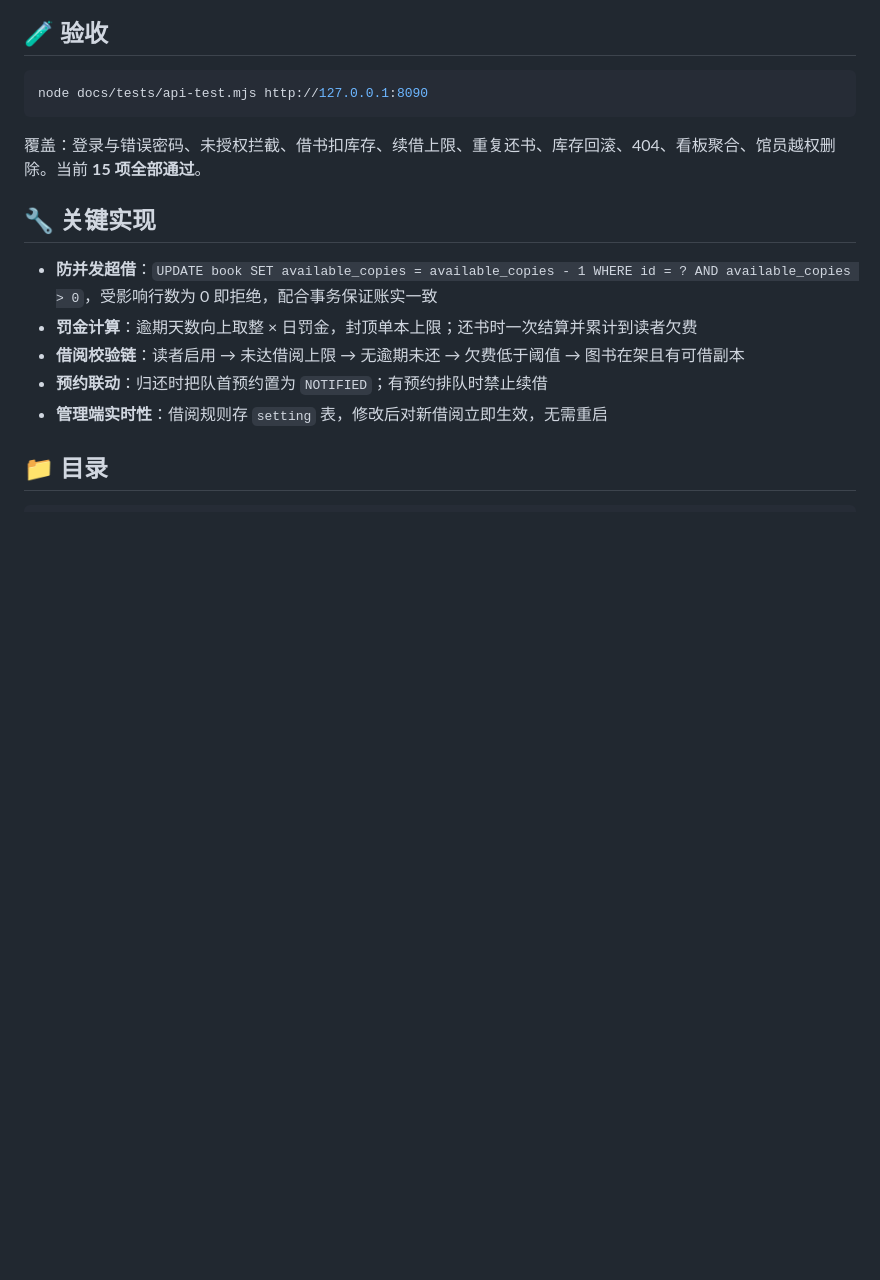
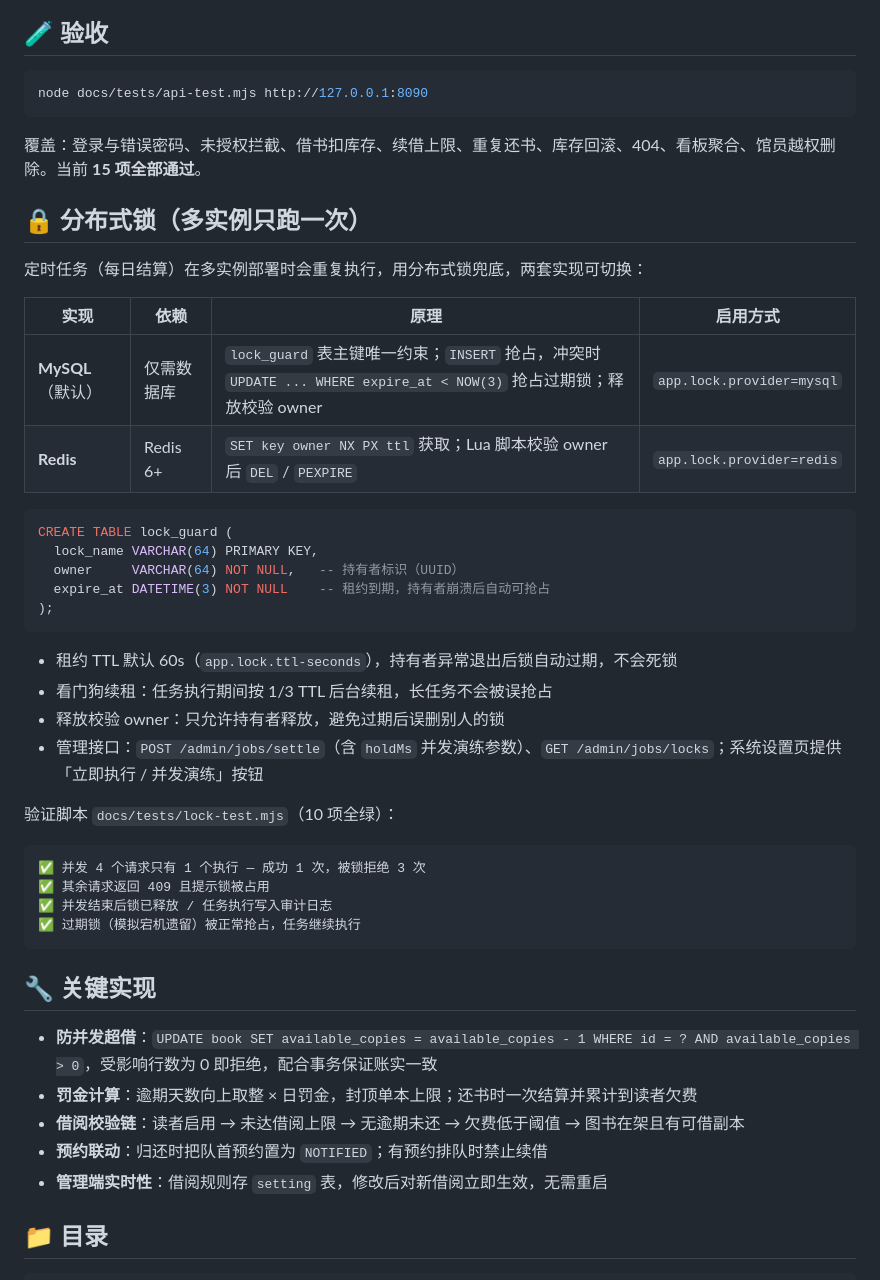
Before and after one commit to KuAgLan/LibrarySystem, a Markdown page: README.md, the part around the change. Drawn GitHub-style; blank space fills up the shorter version.

````diff
--- a/README.md
+++ b/README.md
@@ -90,6 +90,37 @@ node docs/tests/api-test.mjs http://127.0.0.1:8090
 
 覆盖：登录与错误密码、未授权拦截、借书扣库存、续借上限、重复还书、库存回滚、404、看板聚合、馆员越权删除。当前 **15 项全部通过**。
 
+
+## 🔒 分布式锁（多实例只跑一次）
+
+定时任务（每日结算）在多实例部署时会重复执行，用分布式锁兜底，两套实现可切换：
+
+| 实现 | 依赖 | 原理 | 启用方式 |
+| --- | --- | --- | --- |
+| **MySQL**（默认） | 仅需数据库 | `lock_guard` 表主键唯一约束；`INSERT` 抢占，冲突时 `UPDATE ... WHERE expire_at < NOW(3)` 抢占过期锁；释放校验 owner | `app.lock.provider=mysql` |
+| **Redis** | Redis 6+ | `SET key owner NX PX ttl` 获取；Lua 脚本校验 owner 后 `DEL` / `PEXPIRE` | `app.lock.provider=redis` |
+
+```sql
+CREATE TABLE lock_guard (
+  lock_name VARCHAR(64) PRIMARY KEY,
+  owner     VARCHAR(64) NOT NULL,   -- 持有者标识（UUID）
+  expire_at DATETIME(3) NOT NULL    -- 租约到期，持有者崩溃后自动可抢占
+);
+```
+
+- 租约 TTL 默认 60s（`app.lock.ttl-seconds`），持有者异常退出后锁自动过期，不会死锁
+- 看门狗续租：任务执行期间按 1/3 TTL 后台续租，长任务不会被误抢占
+- 释放校验 owner：只允许持有者释放，避免过期后误删别人的锁
+- 管理接口：`POST /admin/jobs/settle`（含 `holdMs` 并发演练参数）、`GET /admin/jobs/locks`；系统设置页提供「立即执行 / 并发演练」按钮
+
+验证脚本 `docs/tests/lock-test.mjs`（10 项全绿）：
+
+```text
+✅ 并发 4 个请求只有 1 个执行 — 成功 1 次，被锁拒绝 3 次
+✅ 其余请求返回 409 且提示锁被占用
+✅ 并发结束后锁已释放 / 任务执行写入审计日志
+✅ 过期锁（模拟宕机遗留）被正常抢占，任务继续执行
+```
 ## 🔧 关键实现
 
 - **防并发超借**：`UPDATE book SET available_copies = available_copies - 1 WHERE id = ? AND available_copies > 0`，受影响行数为 0 即拒绝，配合事务保证账实一致
````
Also changed, not shown: docs/screenshots/07-jobs.png (added), 15 other files.
